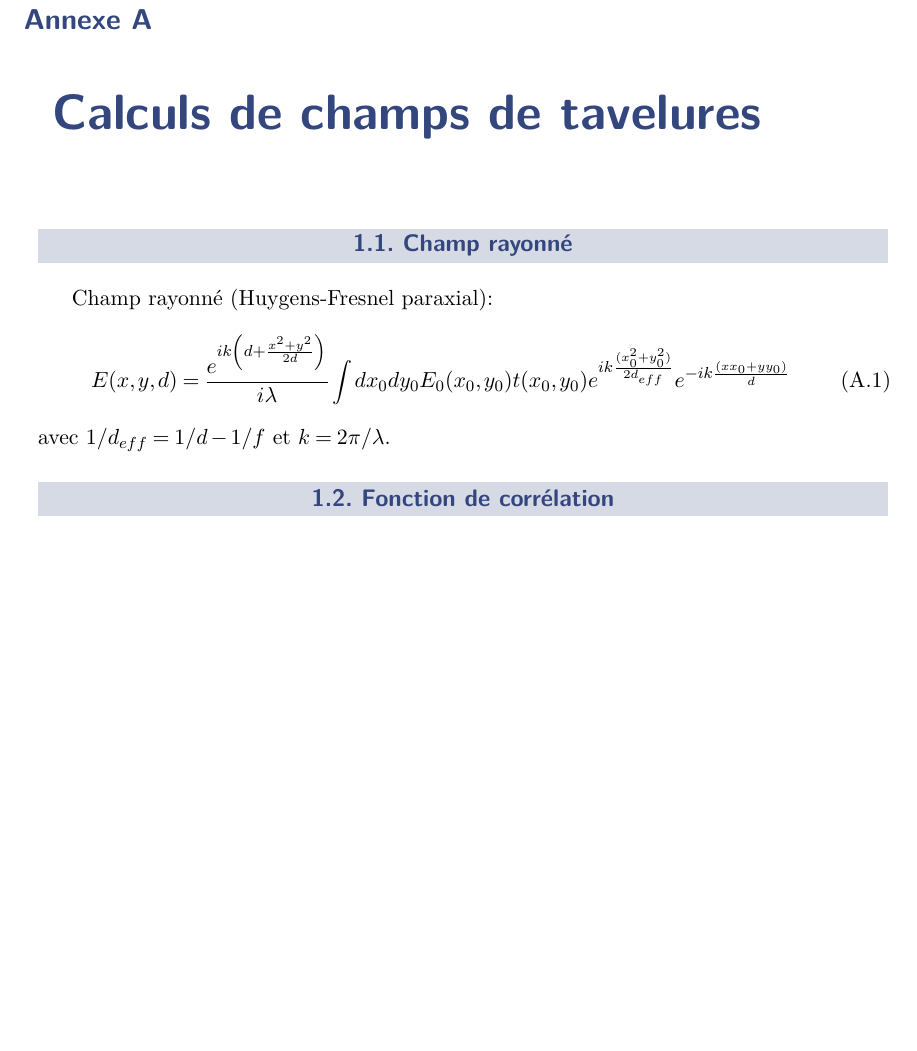
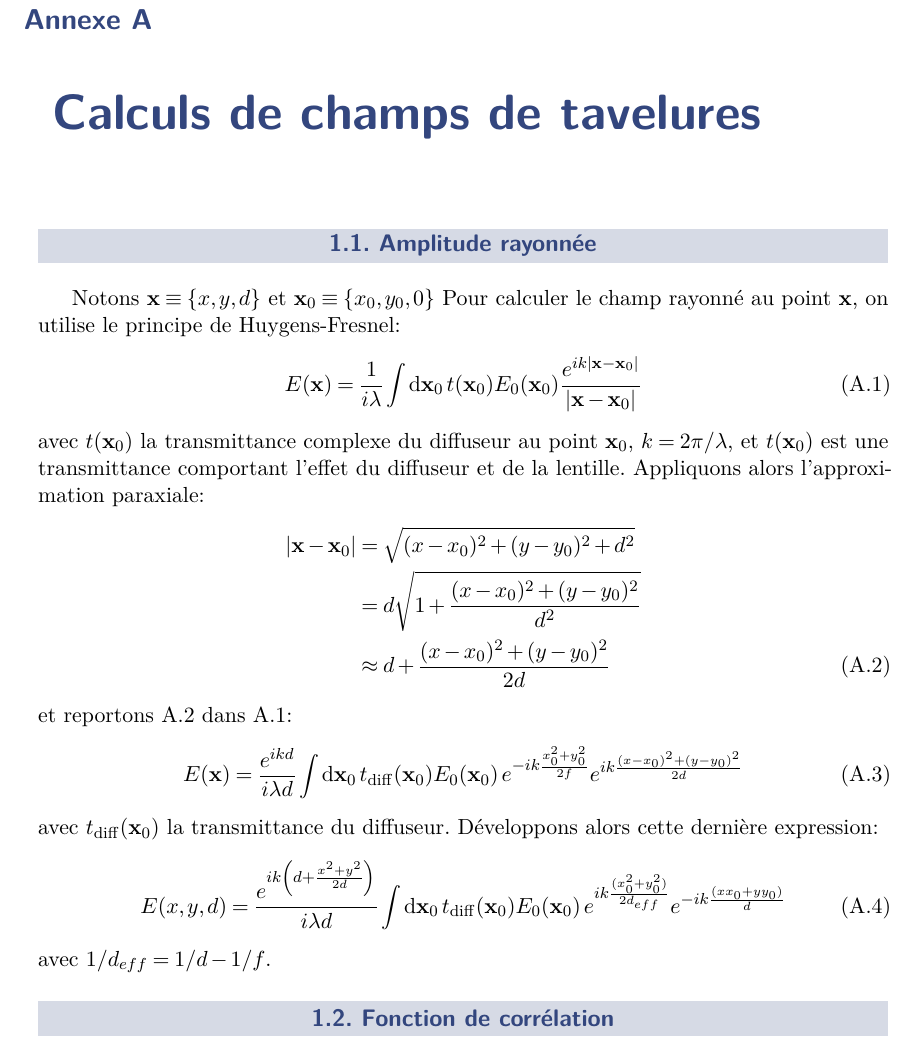
Before and after one commit to Baptiste-Lecoutre/PhD-Thesis-BL, a LaTeX book (main.tex, which reads Appendices/Anex_speckle.tex, structure.tex): part of page 33 of 37, cut so that both start at the same text, the shorter picture padded with empty space. Compiled offline with pdfLaTeX.

Commit message:
200320-3

```diff
--- a/Appendices/Anex_speckle.tex
+++ b/Appendices/Anex_speckle.tex
@@ -1,10 +1,28 @@
 \chapter{Calculs de champs de tavelures}
-\section{Champ rayonné}
-Champ rayonné (Huygens-Fresnel paraxial):
+\section{Amplitude rayonnée}
+Notons $\mathbf{x} \equiv \left\lbrace x,y,d \right\rbrace$ et $\mathbf{x}_0 \equiv \left\lbrace x_0,y_0,0 \right\rbrace$
+Pour calculer le champ rayonné au point $\mathbf{x}$, on utilise le principe de Huygens-Fresnel:
 \begin{equation}
-E(x,y,d)=\frac{e^{i k \left( d + \frac{x^2 + y^2}{2 d}\right) }}{i \lambda} \int{dx_0 dy_0 E_0(x_0,y_0) t(x_0,y_0) e^{ik \frac{(x_0^2+y_0^2)}{2 d_{eff}}} e^{-ik\frac{(x x_0 + y y_0)}{d}}}
+E(\mathbf{x})=\frac{1}{i \lambda} \int {\mathrm{d}\mathbf{x}_0 \: t(\mathbf{x}_0) E_0(\mathbf{x}_0) \frac{e^{ik \left| \mathbf{x}-\mathbf{x}_0 \right| }}{\left| \mathbf{x} - \mathbf{x}_0 \right| }}
+\label{eq:Huygens-Fresnel}
 \end{equation}
-avec $1/d_{eff}=1/d-1/f$ et $k=2\pi /\lambda$.
+avec $t(\mathbf{x}_0)$ la transmittance complexe du diffuseur au point $\mathbf{x}_0$, $k=2\pi /\lambda$, et $t(\mathbf{x}_0)$ est une transmittance comportant l'effet du diffuseur et de la lentille.
+Appliquons alors l'approximation paraxiale:
+\begin{align}
+\nonumber \left| \mathbf{x} - \mathbf{x}_0 \right| &= \sqrt{(x-x_0)^2+(y-y_0)^2+d^2} \\
+\nonumber & = d \sqrt{1+\frac{(x-x_0)^2+(y-y_0)^2}{d^2}} \\
+& \approx d+ \frac{(x-x_0)^2+(y-y_0)^2}{2d}
+\label{eq:paraxial}
+\end{align}
+et reportons \ref{eq:paraxial} dans \ref{eq:Huygens-Fresnel}:
+\begin{equation}
+E(\mathbf{x})=\frac{e^{ikd}}{i \lambda d} \int{\mathrm{d} \mathbf{x}_0 \: t_{\mathrm{diff}}(\mathbf{x}_0) E_0(\mathbf{x}_0) \: e^{-ik \frac{x_0^2+y_0^2}{2f}} e^{ik \frac{(x-x_0)^2+(y-y_0)^2}{2d}}}
+\end{equation}
+avec $t_{\mathrm{diff}}(\mathbf{x}_0)$ la transmittance du diffuseur. Développons alors cette dernière expression:
+\begin{equation}
+E(x,y,d)=\frac{e^{i k \left( d + \frac{x^2 + y^2}{2 d}\right) }}{i \lambda d} \int{\mathrm{d} \mathbf{x}_0 \: t_{\mathrm{diff}}(\mathbf{x}_0) E_0(\mathbf{x}_0) \: e^{ik \frac{(x_0^2+y_0^2)}{2 d_{eff}}} e^{-ik\frac{(x x_0 + y y_0)}{d}}}
+\end{equation}
+avec $1/d_{eff}=1/d-1/f$.
 
 \section{Fonction de corrélation}
 \begin{equation}
--- a/structure.tex
+++ b/structure.tex
@@ -365,7 +365,7 @@ addtohook={%
 
 \hypersetup{
 	colorlinks=true,       % false: boxed links; true: colored links
-	linkcolor=niceblue,          % color of internal links (change box color with linkbordercolor)
+	linkcolor=black,          % color of internal links (change box color with linkbordercolor)
 	citecolor=niceblue,        % color of links to bibliography
 }
 
```
Also changed, not shown: main.pdf, 5 other files.
